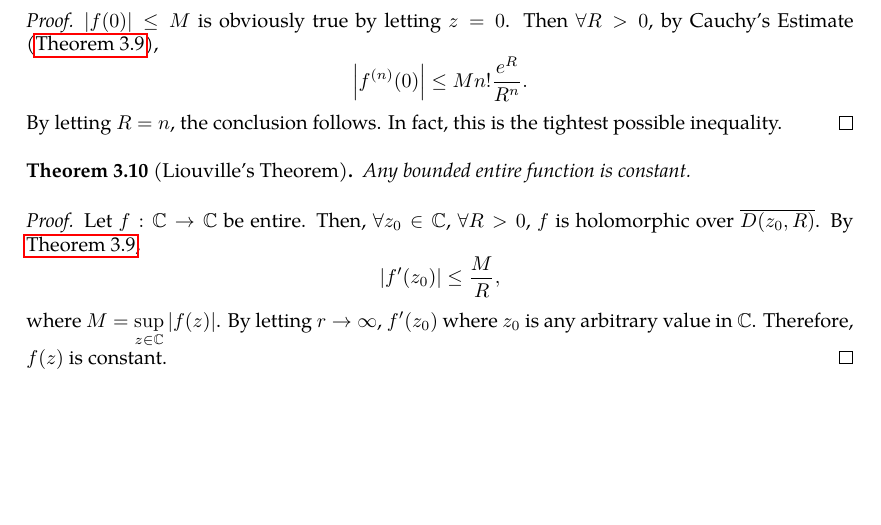
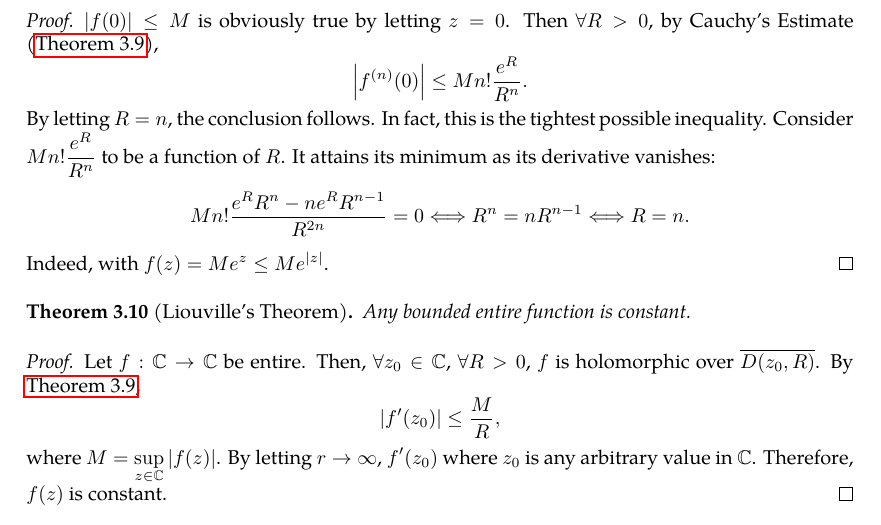
Before and after one commit to slipperking/complex-analysis-latex, a LaTeX document (main.tex): part of page 44 of 78, cut so that both start at the same text, the shorter picture padded with empty space. Compiled offline with pdfLaTeX.

Commit message:
overleaf_to_git (Fri Jun 27 00:58:58 2025 -0700): update main.tex from r15281 to r15287

```diff
--- a/main.tex
+++ b/main.tex
@@ -1122,7 +1122,9 @@ The differentiation formula above can be thought of as a generalization of \auto
 \end{example}
 \begin{proof}
     \(|f(0)|\leq M\) is obviously true by letting \(z=0\). Then \(\forall R>0\), by Cauchy's Estimate (\autoref{thm:cauchysestimate}), \[\abs{f^{(n)}(0)}\leq Mn!\frac{e^{R}}{R^n}.\]
-    By letting \(R=n\), the conclusion follows. In fact, this is the tightest possible inequality.
+    By letting \(R=n\), the conclusion follows. In fact, this is the tightest possible inequality. Consider \(Mn!\frac{e^R}{R^n}\) to be a function of \(R\). It attains its minimum as its derivative vanishes:
+    \[Mn!\frac{e^RR^n-ne^RR^{n-1}}{R^{2n}}=0\Longleftrightarrow R^n=nR^{n-1}\Longleftrightarrow R=n.\]
+    Indeed, with \(f(z)=Me^z\leq Me^{\abs{z}}\).
 \end{proof}
 \begin{theorem}[Liouville's Theorem]\label{thm:liouville}
     Any bounded entire function is constant.
```
